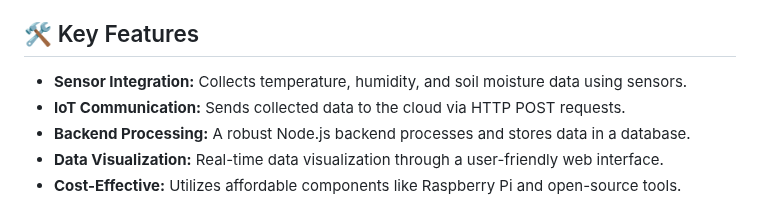
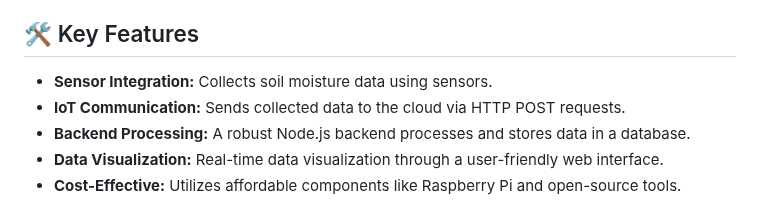
Before and after one commit to Firoz-Thapa/Plant_Monitoring_System, a Markdown page: README.md, the part around the change. GitHub-like rendering.

```diff
--- a/README.md
+++ b/README.md
@@ -4,7 +4,7 @@ The **Plant Monitoring System** is an IoT solution designed to monitor the healt
 
 ## 🛠️ Key Features
 
-- **Sensor Integration:** Collects temperature, humidity, and soil moisture data using sensors.
+- **Sensor Integration:** Collects soil moisture data using sensors.
 - **IoT Communication:** Sends collected data to the cloud via HTTP POST requests.
 - **Backend Processing:** A robust Node.js backend processes and stores data in a database.
 - **Data Visualization:** Real-time data visualization through a user-friendly web interface.
```
